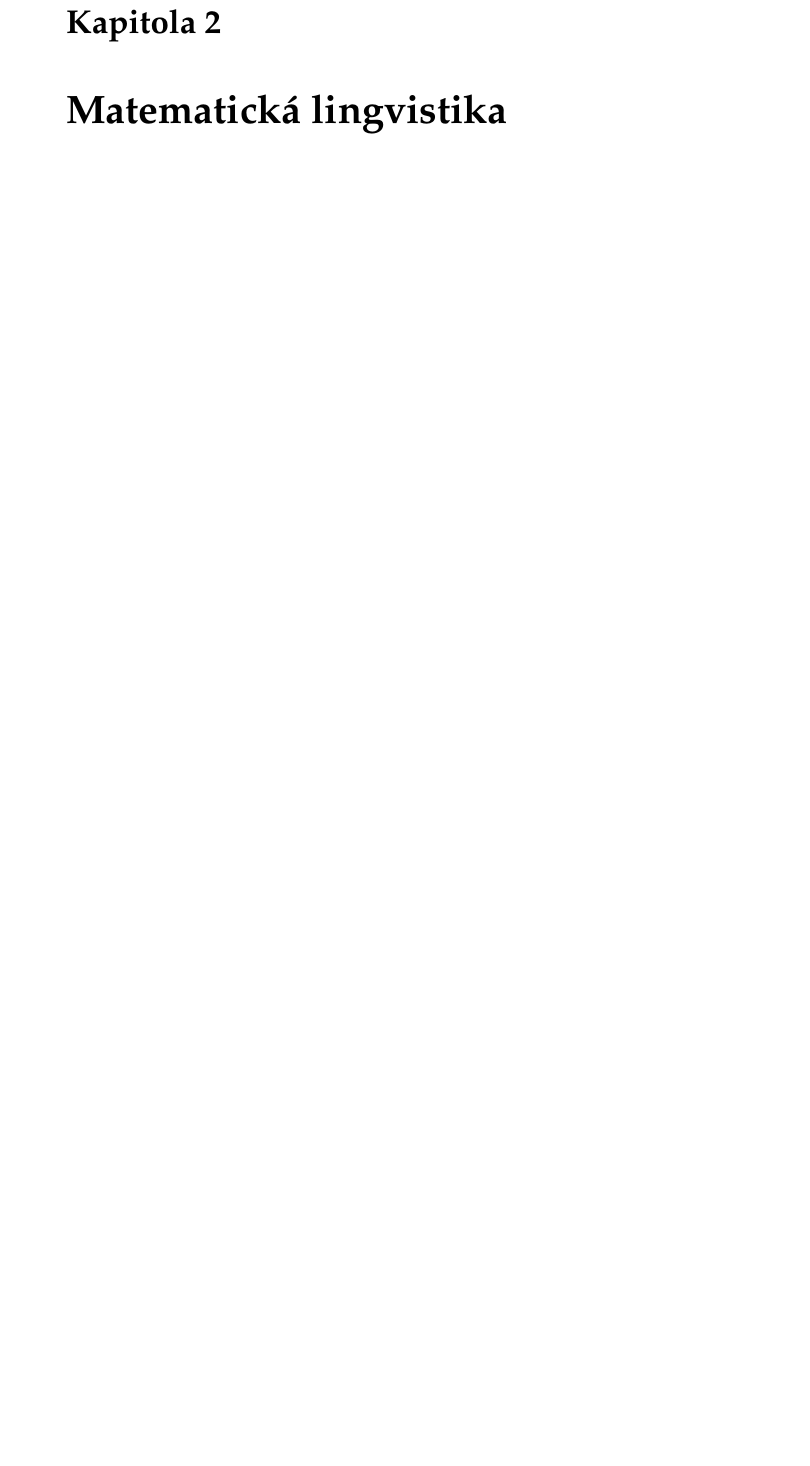
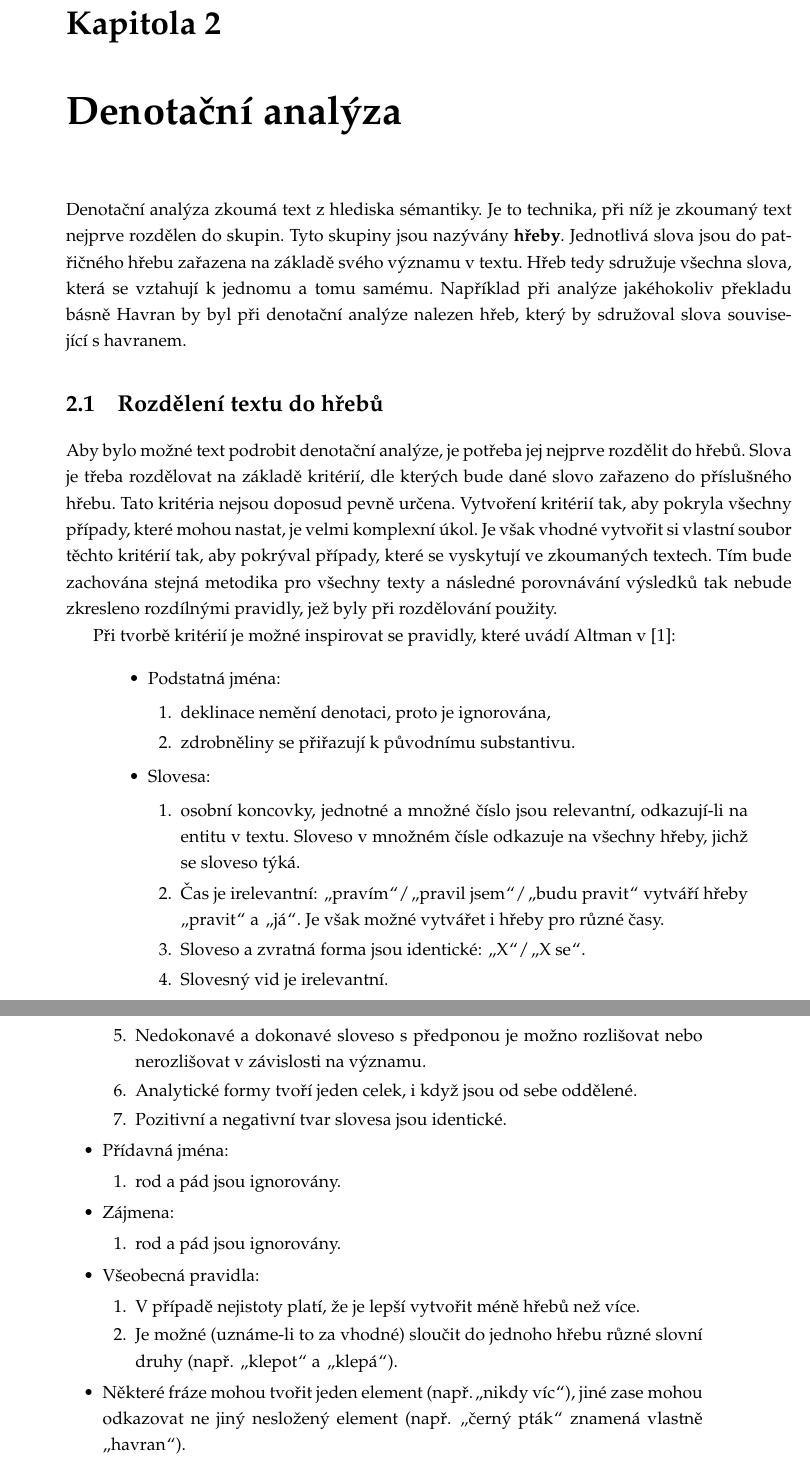
Before and after one commit to slaha/diplomka-text, a LaTeX book (dp.tex, which reads 50-denotacni-analyza.tex): part of page 9 of 10 before the commit and two parts of pages 9 and 10 of 13 after it, the two joined at a grey line, cut so that both start at the same text, the shorter picture padded with empty space. Compiled offline with pdfLaTeX.

Commit message:
Velká část kapitoly "Denotační analýza". Dokument potřebuje modul subfiles

```diff
--- /dev/null
+++ b/50-denotacni-analyza.tex
@@ -0,0 +1,56 @@
+%\documentclass[10pt,a4paper]{article}
+%\usepackage[utf8]{inputenc}
+%\usepackage[czech]{babel}
+%\usepackage[T1]{fontenc}
+%\usepackage{amsmath}
+%\usepackage{amsfonts}
+%\usepackage{amssymb}
+%\usepackage{fancyvrb}
+%\usepackage{url}
+%\usepackage{amsmath}
+%\usepackage[left=3cm,right=2cm,top=3cm,bottom=2.5cm]{geometry}
+%\author{Jan Šlahora}
+%\begin{document}
+\documentclass[dp.tex]{subfiles}
+\begin{document}
+\chapter{Denotační analýza}
+
+Denotační analýza zkoumá text z hlediska sémantiky. Je to technika, při níž je zkoumaný text nejprve rozdělen do skupin. Tyto skupiny jsou  nazývány \textbf{hřeby}. Jednotlivá slova jsou do patřičného hřebu zařazena na základě svého významu v textu. Hřeb tedy sdružuje všechna slova, která se vztahují k jednomu a tomu samému. Například při analýze jakéhokoliv překladu básně Havran by byl při denotační analýze nalezen hřeb, který by sdružoval slova související s havranem.
+
+\section{Rozdělení textu do hřebů}
+
+Aby bylo možné text podrobit denotační analýze, je potřeba jej nejprve rozdělit do hřebů. Slova je třeba rozdělovat na základě kritérií, dle kterých bude dané slovo zařazeno do příslušného hřebu. Tato kritéria nejsou doposud pevně určena. Vytvoření kritérií tak, aby pokryla všechny případy, které mohou nastat, je velmi komplexní úkol. Je však vhodné vytvořit si vlastní soubor těchto kritérií tak, aby pokrýval případy, které se vyskytují ve zkoumaných textech. Tím bude zachována stejná metodika pro všechny texty a následné porovnávání výsledků tak nebude zkresleno rozdílnými pravidly, jež byly při rozdělování použity.
+
+Při tvorbě kritérií je možné inspirovat se pravidly, které uvádí Altman v [1]:
+\begin{quote}
+\begin{itemize}
+\item Podstatná jména:
+\begin{enumerate}
+\item deklinace nemění denotaci, proto je ignorována,
+\item zdrobněliny se přiřazují k původnímu substantivu.
+\end{enumerate}
+\item Slovesa:
+\begin{enumerate}
+\item osobní koncovky, jednotné a množné číslo jsou relevantní, odkazují-li na entitu v textu. Sloveso v množném čísle odkazuje na všechny hřeby, jichž se sloveso týká.
+\item Čas je irelevantní: \uv{pravím}/\uv{pravil jsem}/\uv{budu pravit} vytváří hřeby \uv{pravit} a \uv{já}. Je však možné vytvářet i hřeby pro různé časy.
+\item Sloveso a zvratná forma jsou identické: \uv{X}/\uv{X se}.
+\item Slovesný vid je irelevantní.
+\item Nedokonavé a dokonavé sloveso s předponou je možno rozlišovat nebo nerozlišovat v závislosti na významu.
+\item Analytické formy tvoří jeden celek, i když jsou od sebe oddělené.
+\item Pozitivní a negativní tvar slovesa jsou identické.
+\end{enumerate}
+\item Přídavná jména:
+\begin{enumerate}
+\item rod a pád jsou ignorovány.
+\end{enumerate}
+\item Zájmena:
+\begin{enumerate}
+\item rod a pád jsou ignorovány.
+\end{enumerate}
+\item Všeobecná pravidla:
+\begin{enumerate}
+\item V případě nejistoty platí, že je lepší vytvořit méně hřebů než více.
+\item Je možné (uznáme-li to za vhodné) sloučit do jednoho hřebu různé slovní druhy (např. \uv{klepot} a \uv{klepá}).
+\end{enumerate}
+\item Některé fráze mohou tvořit jeden element (např.\uv{nikdy víc}), jiné zase mohou odkazovat ne jiný nesložený element (např. \uv{černý pták} znamená vlastně \uv{havran}).
+\end{itemize}
--- a/dp.tex
+++ b/dp.tex
@@ -1,4 +1,5 @@
 \documentclass[11pt,a4paper,fleqn,titlepage,twoside,openany]{book}
+\usepackage{subfiles}
 \usepackage[utf8]{inputenc}
 \usepackage[czech]{babel}
 \usepackage[T1]{fontenc}
@@ -7,8 +8,10 @@
 \usepackage{amsfonts}
 \usepackage{amssymb}
 \usepackage{setspace}
-\usepackage{hyperref}
+\usepackage[unicode]{hyperref}
 \usepackage{titlesec,color,blindtext}
+\usepackage{fancyvrb}
+\usepackage{url}
 \usepackage[left=3cm,right=2cm,top=3cm,bottom=2.5cm]{geometry}
 \author{Jan Šlahora}
 \title{Matematická lingvistika a překlady básně\\E.A. Poea Havran}
@@ -94,7 +97,7 @@ Morbi, fringilla, risus, dapibus, viverra, ultricies, dolor
 \chapter {Úvod}
 První kapitola. Obsahuje úvod.
 
-\chapter{Matematická lingvistika}
+\subfile{50-denotacni-analyza}
 
 \chapter{Závěr}
 
```
Also changed, not shown: 50-denotacni-analyza.tex (80 more changed lines).
